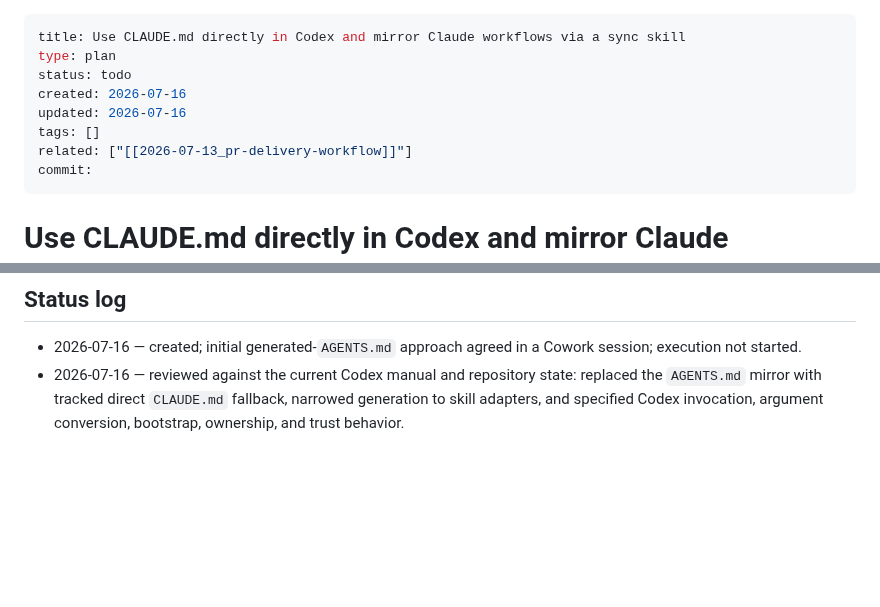
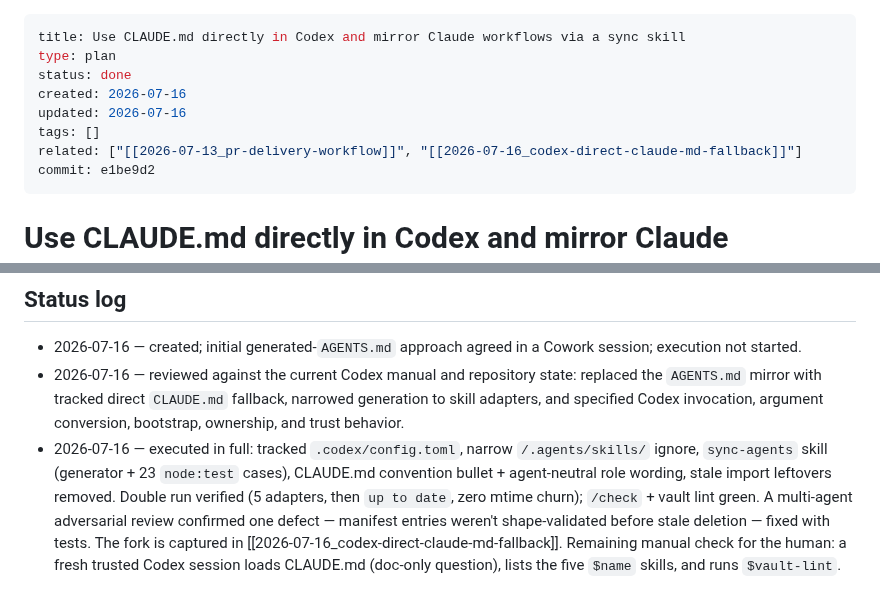
Before and after one commit to thitcc/wikilens, a Markdown page: vault/2026-07-16_codex-config-mirror-skill.md, 2 parts joined by grey strips. Rendered like a GitHub page; blank space fills up the shorter version.

Commit message:
docs(vault): close codex-config-mirror-skill plan
Co-Authored-By: Claude Fable 5 <noreply@anthropic.com>

```diff
--- a/vault/2026-07-16_codex-config-mirror-skill.md
+++ b/vault/2026-07-16_codex-config-mirror-skill.md
@@ -1,12 +1,12 @@
 ---
 title: Use CLAUDE.md directly in Codex and mirror Claude workflows via a sync skill
 type: plan
-status: todo
+status: done
 created: 2026-07-16
 updated: 2026-07-16
 tags: []
-related: ["[[2026-07-13_pr-delivery-workflow]]"]
-commit:
+related: ["[[2026-07-13_pr-delivery-workflow]]", "[[2026-07-16_codex-direct-claude-md-fallback]]"]
+commit: e1be9d2
 ---
 
 # Use CLAUDE.md directly in Codex and mirror Claude workflows via a sync skill
@@ -160,3 +160,13 @@ instruction-discovery changes require a fresh Codex session.
   replaced the `AGENTS.md` mirror with tracked direct `CLAUDE.md` fallback,
   narrowed generation to skill adapters, and specified Codex invocation,
   argument conversion, bootstrap, ownership, and trust behavior.
+- 2026-07-16 — executed in full: tracked `.codex/config.toml`, narrow
+  `/.agents/skills/` ignore, `sync-agents` skill (generator + 23 `node:test`
+  cases), CLAUDE.md convention bullet + agent-neutral role wording, stale
+  import leftovers removed. Double run verified (5 adapters, then `up to
+  date`, zero mtime churn); `/check` + vault lint green. A multi-agent
+  adversarial review confirmed one defect — manifest entries weren't
+  shape-validated before stale deletion — fixed with tests. The fork is
+  captured in [[2026-07-16_codex-direct-claude-md-fallback]]. Remaining
+  manual check for the human: a fresh trusted Codex session loads CLAUDE.md
+  (doc-only question), lists the five `$name` skills, and runs `$vault-lint`.
```
Also changed, not shown: vault/2026-07-16_codex-direct-claude-md-fallback.md (added, +60 -0 lines), vault/index.md (+3 -3 lines).
